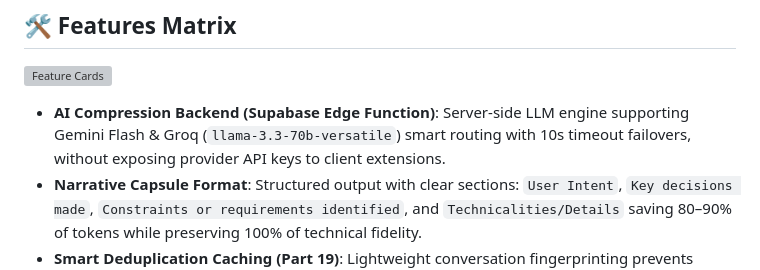
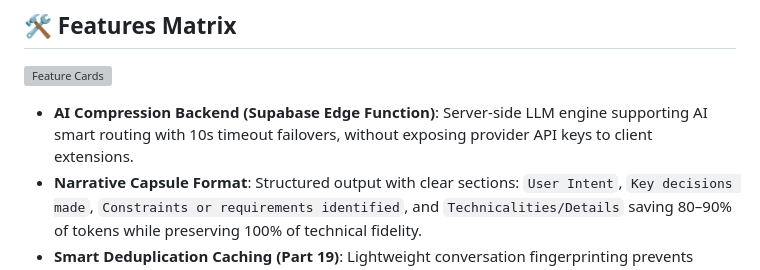
Before and after one commit to ahmadiscoding/capsule-infinity-chrome-extension, a Markdown page: README.md, the part around the change. Rendered like a GitHub page; grey boxes are pictures that could not be loaded.

Commit message:
Clarify AI Compression Backend feature description
Updated AI Compression Backend description for clarity.

```diff
--- a/README.md
+++ b/README.md
@@ -33,7 +33,7 @@ Brainstorming or debugging code across different model engines (e.g. migrating a
 
 ![Feature Cards](source/assets/banners/feature_banner.svg)
 
-* **AI Compression Backend (Supabase Edge Function)**: Server-side LLM engine supporting Gemini Flash & Groq (`llama-3.3-70b-versatile`) smart routing with 10s timeout failovers, without exposing provider API keys to client extensions.
+* **AI Compression Backend (Supabase Edge Function)**: Server-side LLM engine supporting AI smart routing with 10s timeout failovers, without exposing provider API keys to client extensions.
 * **Narrative Capsule Format**: Structured output with clear sections: `User Intent`, `Key decisions made`, `Constraints or requirements identified`, and `Technicalities/Details` saving 80–90% of tokens while preserving 100% of technical fidelity.
 * **Smart Deduplication Caching (Part 19)**: Lightweight conversation fingerprinting prevents redundant Edge Function calls and quota consumption when capturing unchanged chats.
 * **Atomic Usage & Capacity Metering**: Per-user monthly quota checks (`check_and_increment_usage`) and global daily capacity soft-caps (`increment_provider_daily`) enforced via PostgreSQL `SECURITY DEFINER` RPC functions.
```
